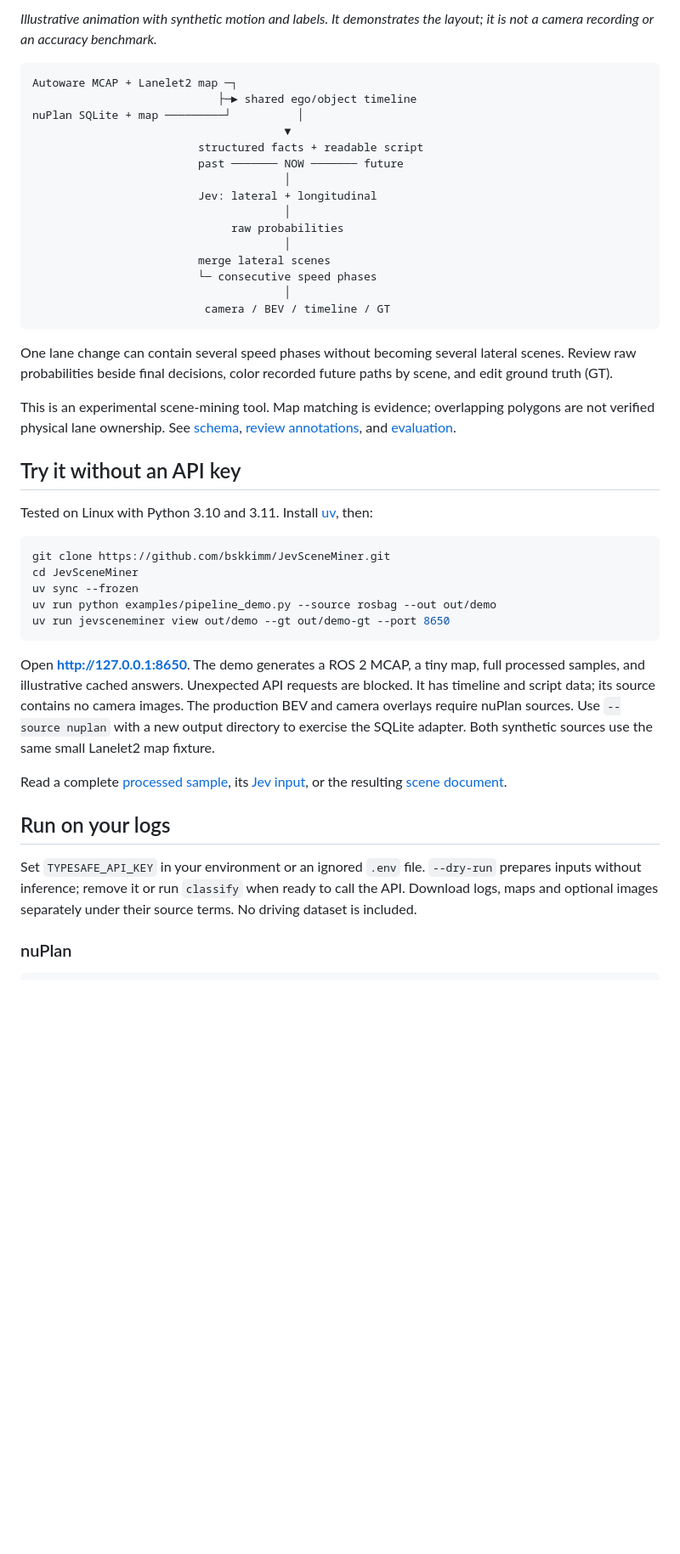
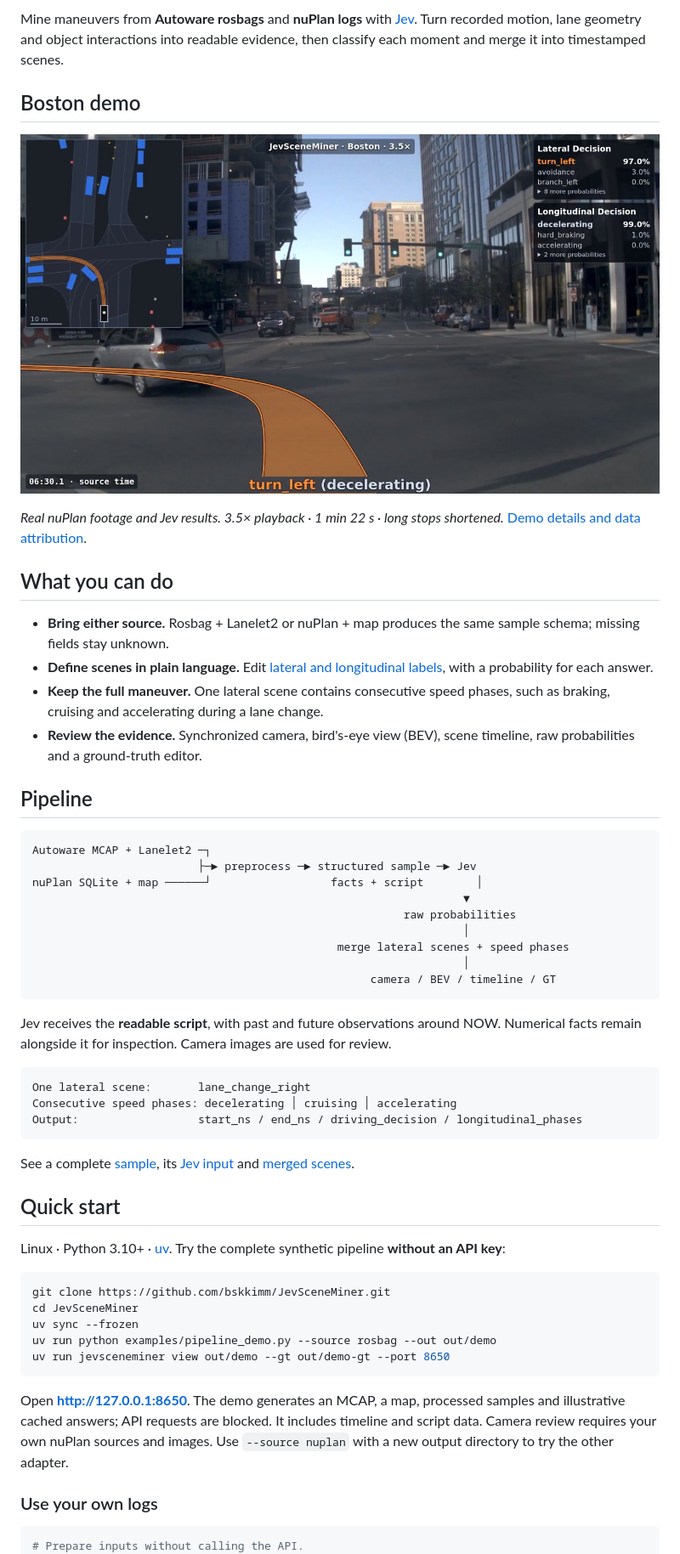
Before and after one commit to bskkimm/JevSceneMiner, a Markdown page: README.md, the part around the change printed below. Shown: that part at 85% size. Drawn GitHub-style; pictures changed too: docs/assets/boston-demo.jpg (added); blank space fills up the shorter version.

````diff
--- a/README.md
+++ b/README.md
@@ -10,33 +14,50 @@ Describe recorded motion and map evidence, classify each moment, and merge answe
 
-*Illustrative animation with synthetic motion and labels. It demonstrates the layout; it is not a camera recording or an accuracy benchmark.*
+Mine maneuvers from **Autoware rosbags** and **nuPlan logs** with [Jev](https://docs.typesafe.ai/introduction).
+Turn recorded motion, lane geometry and object interactions into readable evidence, then classify each moment and merge it into timestamped scenes.
+
+## Boston demo
+
+![Boston driving review with dark BEV, camera trajectory and decision probabilities](docs/assets/boston-demo.jpg)
+
+*Real nuPlan footage and Jev results. 3.5× playback · 1 min 22 s · long stops shortened.*
+[Demo details and data attribution](docs/demo.md).
+
+## What you can do
+
+- **Bring either source.** Rosbag + Lanelet2 or nuPlan + map produces the same sample schema; missing fields stay unknown.
+- **Define scenes in plain language.** Edit [lateral and longitudinal labels](labels.yaml), with a probability for each answer.
+- **Keep the full maneuver.** One lateral scene contains consecutive speed phases, such as braking, cruising and accelerating during a lane change.
+- **Review the evidence.** Synchronized camera, bird's-eye view (BEV), scene timeline, raw probabilities and a ground-truth editor.
+
+## Pipeline
 
 ```text
-Autoware MCAP + Lanelet2 map ─┐
-                            ├─► shared ego/object timeline
-nuPlan SQLite + map ─────────┘          │
-                                      ▼
-                         structured facts + readable script
-                         past ─────── NOW ─────── future
-                                      │
-                         Jev: lateral + longitudinal
-                                      │
-                              raw probabilities
-                                      │
-                         merge lateral scenes
-                         └─ consecutive speed phases
-                                      │
-                          camera / BEV / timeline / GT
+Autoware MCAP + Lanelet2 ─┐
+                         ├─► preprocess ─► structured sample ─► Jev
+nuPlan SQLite + map ──────┘                  facts + script        │
+                                                                 ▼
+                                                        raw probabilities
+                                                                 │
+                                              merge lateral scenes + speed phases
+                                                                 │
+                                                   camera / BEV / timeline / GT
 ```
 
-One lane change can contain several speed phases without becoming several lateral scenes.
-Review raw probabilities beside final decisions, color recorded future paths by scene, and edit ground truth (GT).
+Jev receives the **readable script**, with past and future observations around NOW.
+Numerical facts remain alongside it for inspection. Camera images are used for review.
 
-This is an experimental scene-mining tool. Map matching is evidence; overlapping polygons are not verified physical lane ownership.
-See [schema](docs/schema.md), [review annotations](docs/review.md), and [evaluation](docs/evaluation.md).
+```text
+One lateral scene:       lane_change_right
+Consecutive speed phases: decelerating │ cruising │ accelerating
+Output:                  start_ns / end_ns / driving_decision / longitudinal_phases
+```
 
-## Try it without an API key
+See a complete [sample](examples/sample.json), its [Jev input](examples/sample.txt) and [merged scenes](examples/scenes.json).
 
-Tested on Linux with Python 3.10 and 3.11. Install [uv](https://docs.astral.sh/uv/getting-started/installation/), then:
+## Quick start
+
+Linux · Python 3.10+ · [uv](https://docs.astral.sh/uv/getting-started/installation/).
+Try the complete synthetic pipeline **without an API key**:
 
 ```bash
 git clone https://github.com/bskkimm/JevSceneMiner.git
@@ -46,21 +67,14 @@ uv run python examples/pipeline_demo.py --source rosbag --out out/demo
 uv run jevsceneminer view out/demo --gt out/demo-gt --port 8650
 ```
 
-Open **http://127.0.0.1:8650**. The demo generates a ROS 2 MCAP, a tiny map, full processed samples, and illustrative cached answers. Unexpected API requests are blocked.
-It has timeline and script data; its source contains no camera images. The production BEV and camera overlays require nuPlan sources.
-Use `--source nuplan` with a new output directory to exercise the SQLite adapter. Both synthetic sources use the same small Lanelet2 map fixture.
+Open **http://127.0.0.1:8650**. The demo generates an MCAP, a map, processed samples and illustrative cached answers; API requests are blocked.
+It includes timeline and script data. Camera review requires your own nuPlan sources and images.
+Use `--source nuplan` with a new output directory to try the other adapter.
 
-Read a complete [processed sample](examples/sample.json), its [Jev input](examples/sample.txt), or the resulting [scene document](examples/scenes.json).
-
-## Run on your logs
-
-Set `TYPESAFE_API_KEY` in your environment or an ignored `.env` file.
-`--dry-run` prepares inputs without inference; remove it or run `classify` when ready to call the API.
-Download logs, maps and optional images separately under their source terms. No driving dataset is included.
-
-### nuPlan
+### Use your own logs
 
 ```bash
+# Prepare inputs without calling the API.
 uv run jevsceneminer run \
   --nuplan /path/to/log.db --nuplan-maps /path/to/maps \
   --preset nuplan-1hz --out out/nuplan --dry-run
````
Also changed, not shown: other parts of README.md (+29 -100 lines), docs/architecture.md (added, +60 -0 lines), docs/demo.md (added, +56 -0 lines), docs/usage.md (added, +112 -0 lines).
